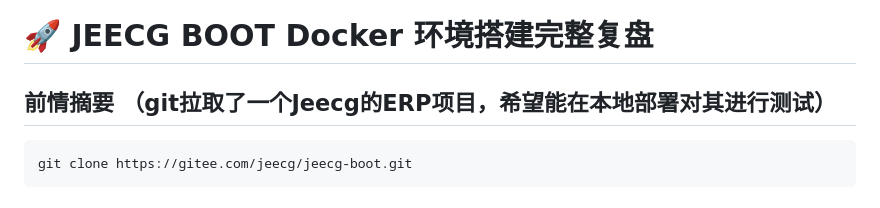
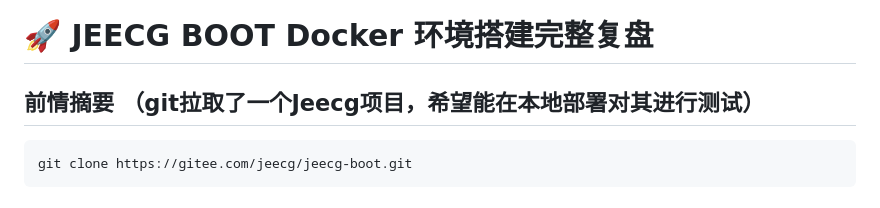
Before and after one commit to yyyang-lx/performance-test-learning, a Markdown page: 02-jeecg_test/set_up_jeecg.md, the part around the change. GitHub-like rendering.

````diff
--- a/02-jeecg_test/set_up_jeecg.md
+++ b/02-jeecg_test/set_up_jeecg.md
@@ -1,5 +1,5 @@
 # 🚀 JEECG BOOT Docker 环境搭建完整复盘
-## 前情摘要 （git拉取了一个Jeecg的ERP项目，希望能在本地部署对其进行测试）
+## 前情摘要 （git拉取了一个Jeecg项目，希望能在本地部署对其进行测试）
 ```powershell
 git clone https://gitee.com/jeecg/jeecg-boot.git
 ```
````
